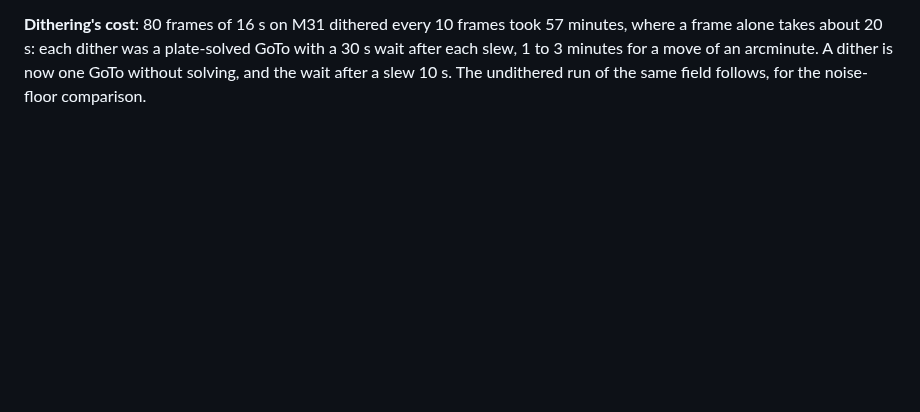
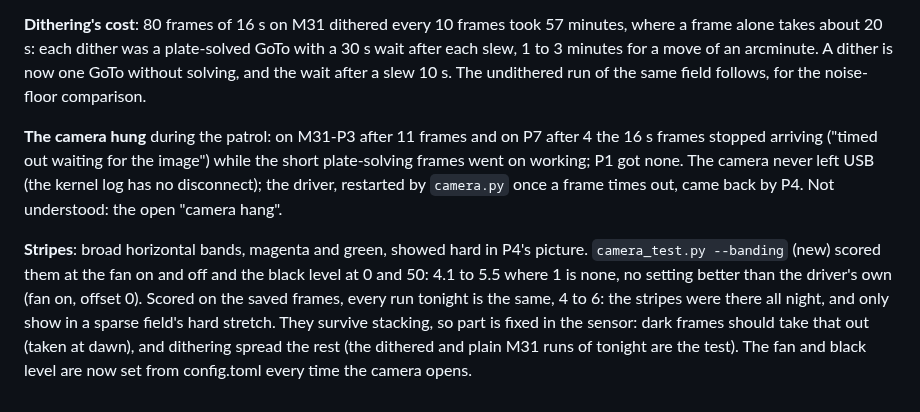
Before and after one commit to Ryan-Clinton/telescopeyoke, a Markdown page: docs/validation.md, the part around the change. GitHub-like rendering; blank space fills up the shorter version.

Commit message:
Tonight's camera hang and stripes in the validation record and the night's page
Co-Authored-By: Claude Opus 5.5 <noreply@anthropic.com>

```diff
--- a/docs/validation.md
+++ b/docs/validation.md
@@ -620,3 +620,21 @@ plate-solved GoTo with a 30 s wait after each slew, 1 to 3 minutes for a
 move of an arcminute. A dither is now one GoTo without solving, and the
 wait after a slew 10 s. The undithered run of the same field follows, for
 the noise-floor comparison.
+
+**The camera hung** during the patrol: on M31-P3 after 11 frames and on
+P7 after 4 the 16 s frames stopped arriving ("timed out waiting for the
+image") while the short plate-solving frames went on working; P1 got none.
+The camera never left USB (the kernel log has no disconnect); the driver,
+restarted by `camera.py` once a frame times out, came back by P4. Not
+understood: the open "camera hang".
+
+**Stripes**: broad horizontal bands, magenta and green, showed hard in P4's
+picture. `camera_test.py --banding` (new) scored them at the fan on and off
+and the black level at 0 and 50: 4.1 to 5.5 where 1 is none, no setting
+better than the driver's own (fan on, offset 0). Scored on the saved
+frames, every run tonight is the same, 4 to 6: the stripes were there all
+night, and only show in a sparse field's hard stretch. They survive
+stacking, so part is fixed in the sensor: dark frames should take that out
+(taken at dawn), and dithering spread the rest (the dithered and plain M31
+runs of tonight are the test). The fan and black level are now set from
+config.toml every time the camera opens.
```
Also changed, not shown: docs/nights/2026-10-17.md (+3 -1 lines).
